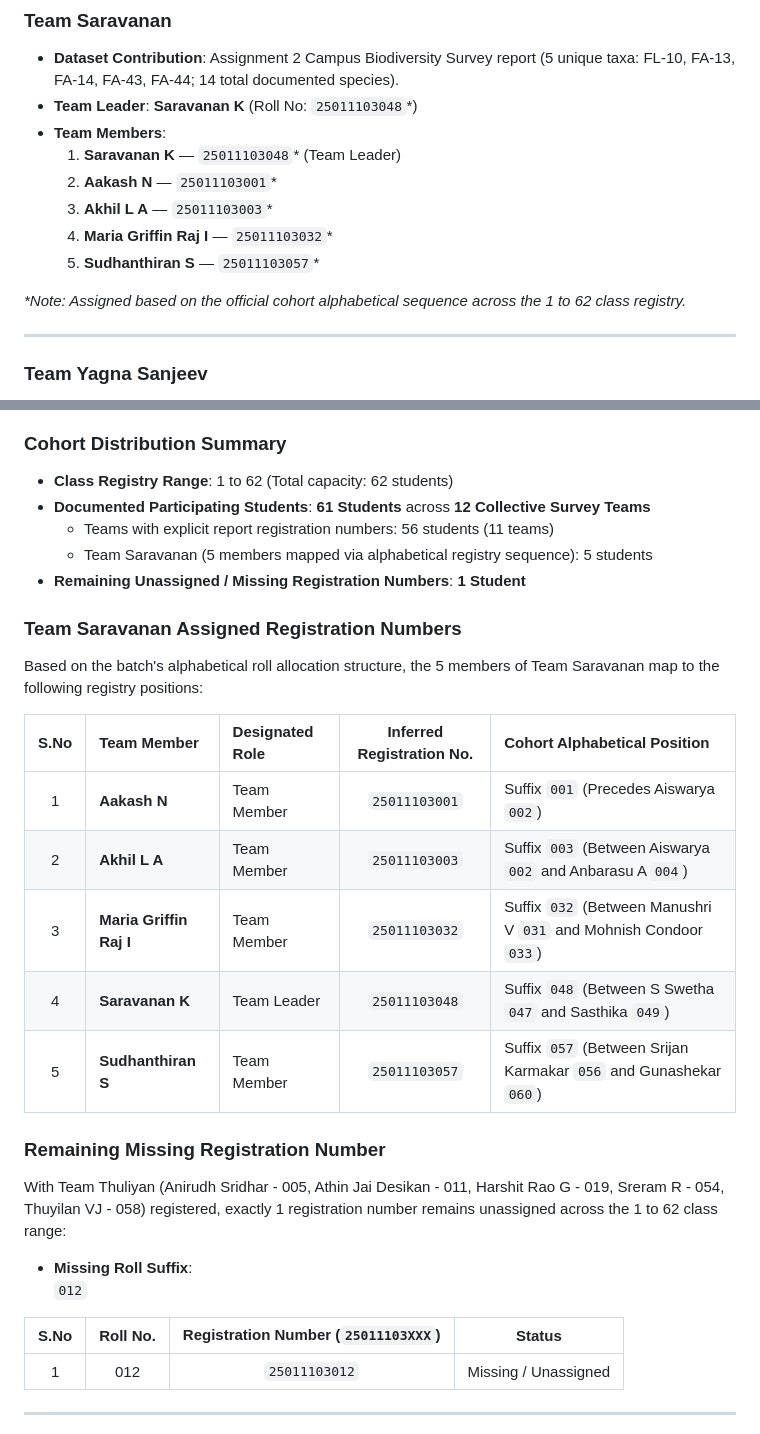
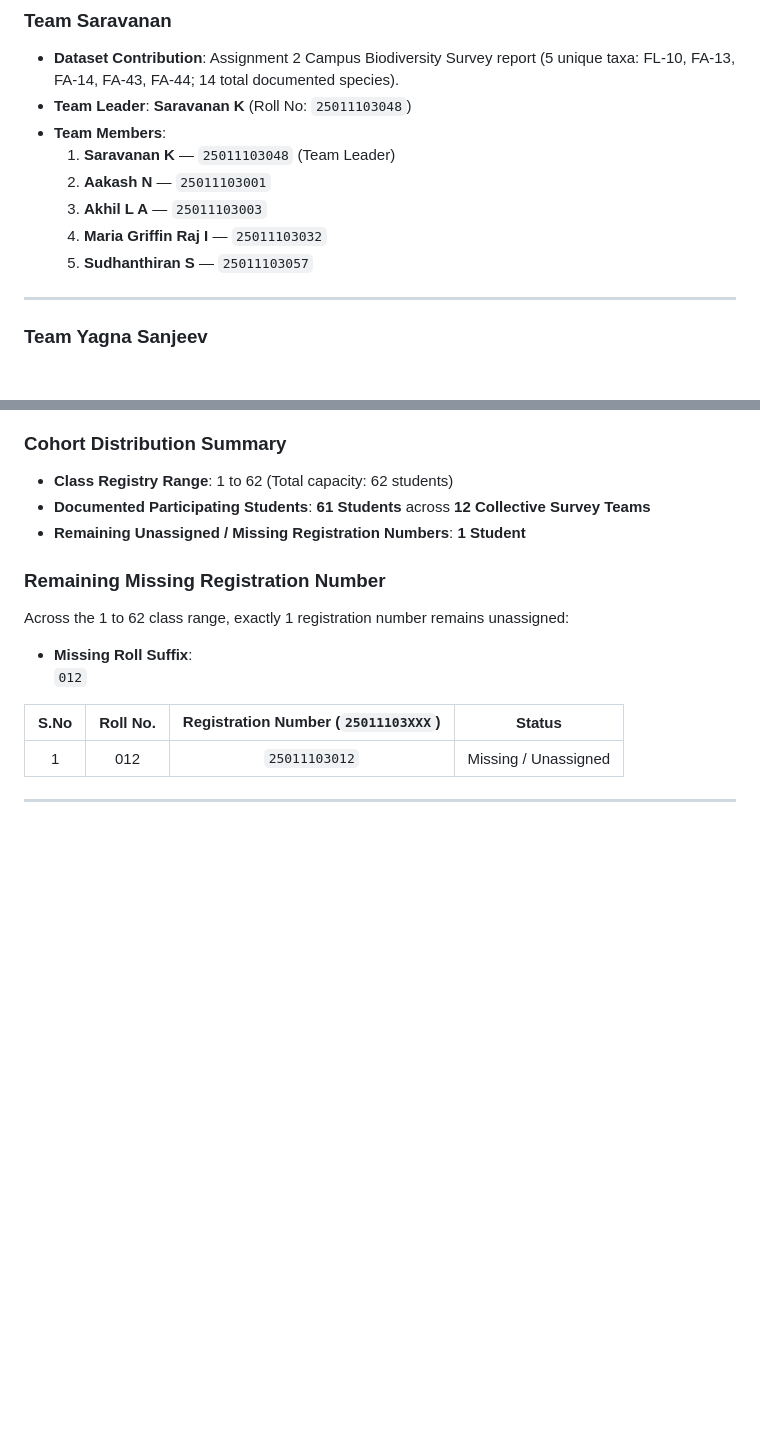
Before and after one commit to AryanTechie-007/Campus-Biodiversity, a Markdown page: README.md, 2 parts joined by grey strips. Drawn GitHub-style; blank space fills up the shorter version.

Commit message:
Clean Team Saravanan attribution and streamline missing roll numbers

```diff
--- a/README.md
+++ b/README.md
@@ -111,15 +111,13 @@ This repository serves as the official, systematically organized **Collective Ca
 
 ### Team Saravanan
 - **Dataset Contribution**: Assignment 2 Campus Biodiversity Survey report (5 unique taxa: FL-10, FA-13, FA-14, FA-43, FA-44; 14 total documented species).
-- **Team Leader**: **Saravanan K** (Roll No: `25011103048`*)
+- **Team Leader**: **Saravanan K** (Roll No: `25011103048`)
 - **Team Members**:
-  1. **Saravanan K** — `25011103048`* (Team Leader)
-  2. **Aakash N** — `25011103001`*
-  3. **Akhil L A** — `25011103003`*
-  4. **Maria Griffin Raj I** — `25011103032`*
-  5. **Sudhanthiran S** — `25011103057`*
-
-*\*Note: Assigned based on the official cohort alphabetical sequence across the 1 to 62 class registry.*
+  1. **Saravanan K** — `25011103048` (Team Leader)
+  2. **Aakash N** — `25011103001`
+  3. **Akhil L A** — `25011103003`
+  4. **Maria Griffin Raj I** — `25011103032`
+  5. **Sudhanthiran S** — `25011103057`
 
 ---
 
@@ -293,24 +291,11 @@ For complete trophic structure diagrams, energy flow pathways, and micro-habitat
 ### Cohort Distribution Summary
 - **Class Registry Range**: 1 to 62 (Total capacity: 62 students)
 - **Documented Participating Students**: **61 Students** across **12 Collective Survey Teams**
-  - Teams with explicit report registration numbers: 56 students (11 teams)
-  - Team Saravanan (5 members mapped via alphabetical registry sequence): 5 students
 - **Remaining Unassigned / Missing Registration Numbers**: **1 Student**
-
-### Team Saravanan Assigned Registration Numbers
-Based on the batch's alphabetical roll allocation structure, the 5 members of Team Saravanan map to the following registry positions:
-
-| S.No | Team Member | Designated Role | Inferred Registration No. | Cohort Alphabetical Position |
-| :---: | :--- | :--- | :---: | :--- |
-| 1 | **Aakash N** | Team Member | `25011103001` | Suffix `001` (Precedes Aiswarya `002`) |
-| 2 | **Akhil L A** | Team Member | `25011103003` | Suffix `003` (Between Aiswarya `002` and Anbarasu A `004`) |
-| 3 | **Maria Griffin Raj I** | Team Member | `25011103032` | Suffix `032` (Between Manushri V `031` and Mohnish Condoor `033`) |
-| 4 | **Saravanan K** | Team Leader | `25011103048` | Suffix `048` (Between S Swetha `047` and Sasthika `049`) |
-| 5 | **Sudhanthiran S** | Team Member | `25011103057` | Suffix `057` (Between Srijan Karmakar `056` and Gunashekar `060`) |
 
 ### Remaining Missing Registration Number
 
-With Team Thuliyan (Anirudh Sridhar - 005, Athin Jai Desikan - 011, Harshit Rao G - 019, Sreram R - 054, Thuyilan VJ - 058) registered, exactly 1 registration number remains unassigned across the 1 to 62 class range:
+Across the 1 to 62 class range, exactly 1 registration number remains unassigned:
 
 - **Missing Roll Suffix**:
   `012`
```
